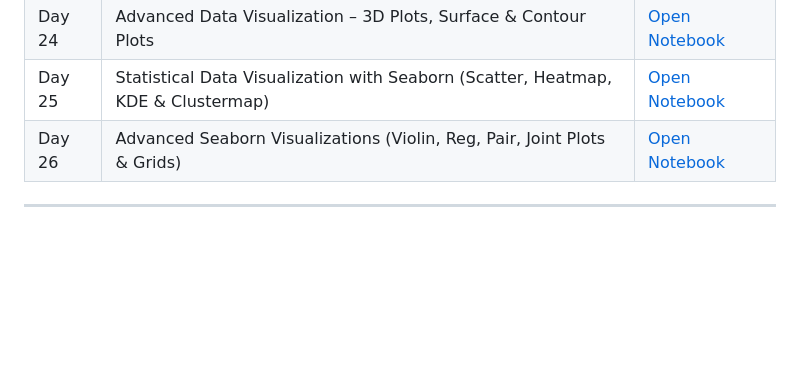
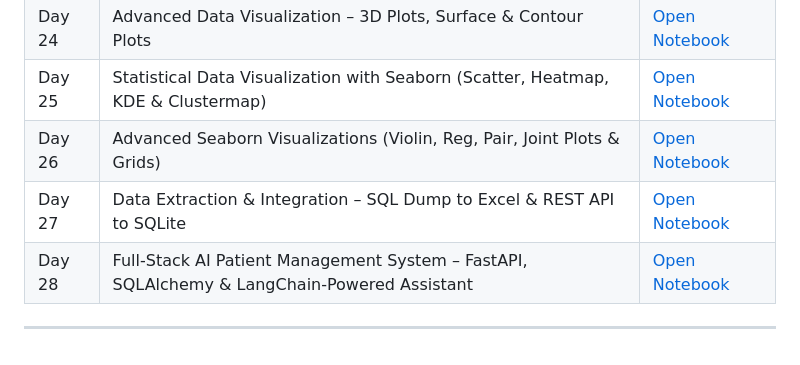
Before and after one commit to SohailArif313/100-Days-of-AI, a Markdown page: Readme.md, the part around the change. GitHub-like rendering; blank space fills up the shorter version.

Commit message:
Added notebook link

```diff
--- a/Readme.md
+++ b/Readme.md
@@ -33,4 +33,6 @@ I am documenting my daily learning, practice, and projects step-by-step.
 | Day 24 | Advanced Data Visualization – 3D Plots, Surface & Contour Plots | [Open Notebook](https://github.com/SohailArif313/100-Days-of-AI/tree/main/Day024) |
 | Day 25 | Statistical Data Visualization with Seaborn (Scatter, Heatmap, KDE & Clustermap) | [Open Notebook](https://github.com/SohailArif313/100-Days-of-AI/tree/main/Day025) |
 | Day 26 | Advanced Seaborn Visualizations (Violin, Reg, Pair, Joint Plots & Grids) | [Open Notebook](https://github.com/SohailArif313/100-Days-of-AI/tree/main/Day026) |
+| Day 27 | Data Extraction & Integration – SQL Dump to Excel & REST API to SQLite | [Open Notebook](https://github.com/SohailArif313/100-Days-of-AI/tree/main/Day027) |
+| Day 28 | Full-Stack AI Patient Management System – FastAPI, SQLAlchemy & LangChain-Powered Assistant | [Open Notebook](https://github.com/SohailArif313/100-Days-of-AI/tree/main/Day028) |
 ---
```
